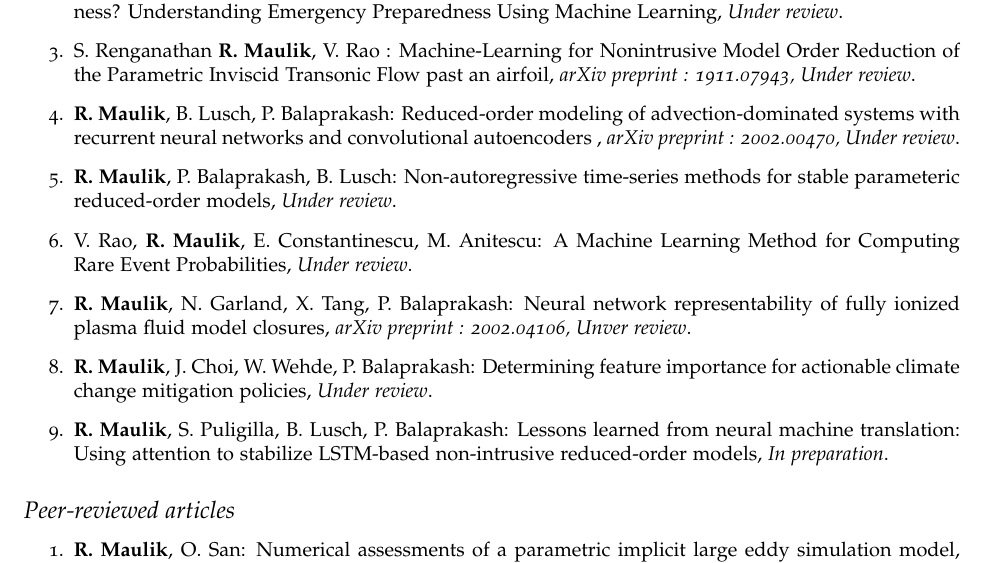
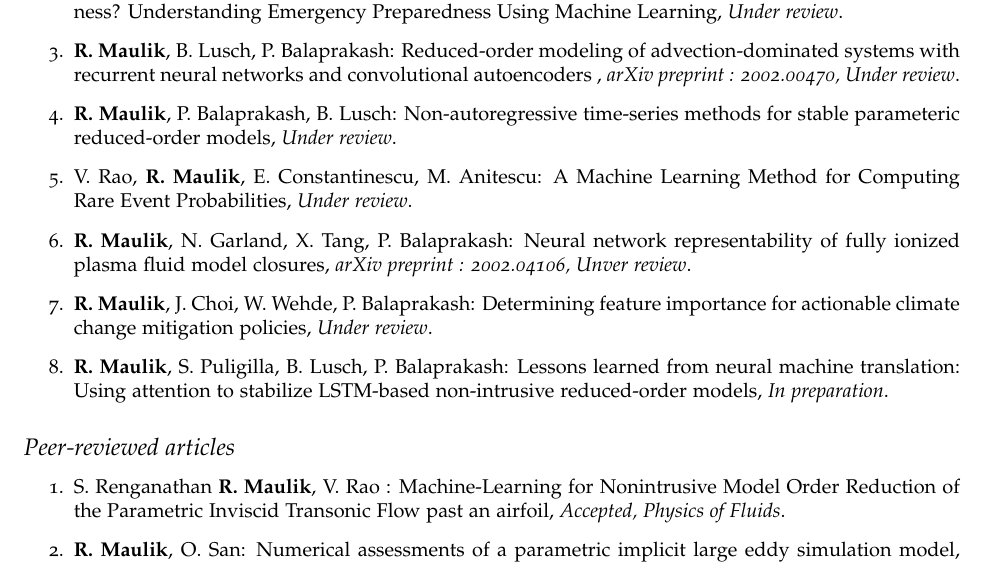
Before and after one commit to Romit-Maulik/Romit-Maulik.github.io, a LaTeX CV (CV/cv-us.tex): part of page 2 of 6, cut so that both start at the same text. Compiled offline with pdfLaTeX.

Commit message:
Update CV

```diff
--- a/CV/cv-us.tex
+++ b/CV/cv-us.tex
@@ -147,8 +147,6 @@ Scientific machine learning, high-performance computing, reduced-order modeling,
 
 \item J. Choi, S. Robinson, \textbf{R. Maulik}, W. Wehde: What Matters the Most for Individual Disaster Preparedness? Understanding Emergency Preparedness Using Machine Learning, {\it Under review}.
 
-\item S. Renganathan \textbf{R. Maulik}, V. Rao : Machine-Learning for Nonintrusive Model Order Reduction of the Parametric Inviscid Transonic Flow past an airfoil, {\it arXiv preprint : 1911.07943, Under review}.
-
 \item \textbf{R. Maulik}, B. Lusch, P. Balaprakash: Reduced-order modeling of advection-dominated systems with recurrent neural networks and convolutional autoencoders , {\it arXiv preprint : 2002.00470, Under review}.
 
 \item \textbf{R. Maulik}, P. Balaprakash, B. Lusch: Non-autoregressive time-series methods for stable parameteric reduced-order models, {\it Under review}.
@@ -178,6 +176,8 @@ Scientific machine learning, high-performance computing, reduced-order modeling,
 \subsection*{Peer-reviewed articles}
 
 \begin{enumerate}
+
+\item S. Renganathan \textbf{R. Maulik}, V. Rao : Machine-Learning for Nonintrusive Model Order Reduction of the Parametric Inviscid Transonic Flow past an airfoil, {\it Accepted, Physics of Fluids}.
 
 \item \textbf{R. Maulik}, O. San: Numerical assessments of a parametric implicit large eddy simulation model, {\it Accepted, Journal of Computational and Applied Mathematics}.
 
```
Also changed, not shown: CV/cv-us.pdf, 1 other file.
